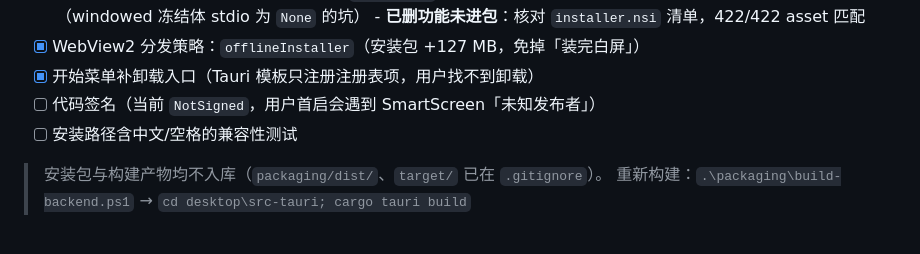
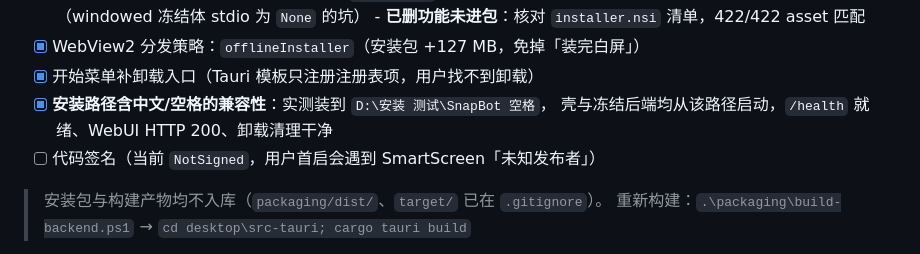
Before and after one commit to Cretaceous-pc/SnapBot, a Markdown page: README.md, the part around the change. GitHub-like rendering.

```diff
--- a/README.md
+++ b/README.md
@@ -73,8 +73,9 @@ Nanobot.exe  (Tauri 壳, 系统 WebView2)
       - **已删功能未进包**：核对 `installer.nsi` 清单，422/422 asset 匹配
 - [x] WebView2 分发策略：`offlineInstaller`（安装包 +127 MB，免掉「装完白屏」）
 - [x] 开始菜单补卸载入口（Tauri 模板只注册注册表项，用户找不到卸载）
+- [x] **安装路径含中文/空格的兼容性**：实测装到 `D:\安装 测试\SnapBot 空格`，
+      壳与冻结后端均从该路径启动，`/health` 就绪、WebUI HTTP 200、卸载清理干净
 - [ ] 代码签名（当前 `NotSigned`，用户首启会遇到 SmartScreen「未知发布者」）
-- [ ] 安装路径含中文/空格的兼容性测试
 
 > 安装包与构建产物均不入库（`packaging/dist/`、`target/` 已在 `.gitignore`）。
 > 重新构建：`.\packaging\build-backend.ps1` → `cd desktop\src-tauri; cargo tauri build`
```
Also changed, not shown: docs/packaging.md (+47 -1 lines).
